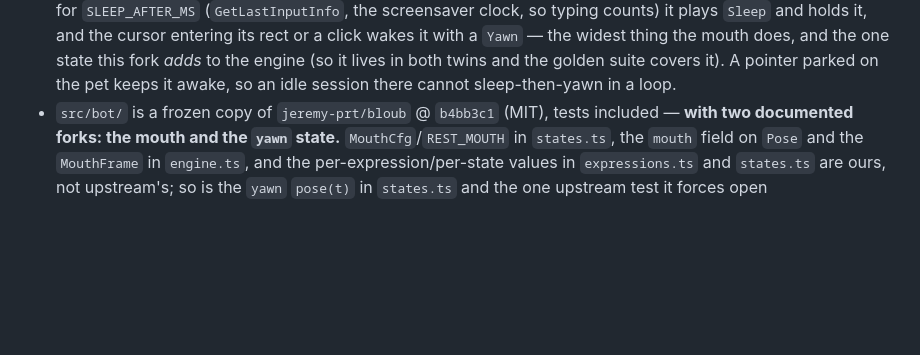
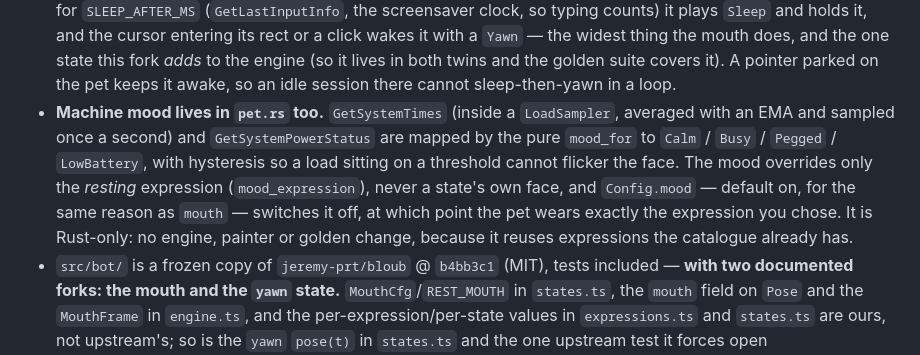
Before and after one commit to n4od/dot, a Markdown page: AGENTS.md, the part around the change. Drawn GitHub-style; blank space fills up the shorter version.

```diff
--- a/AGENTS.md
+++ b/AGENTS.md
@@ -101,6 +101,15 @@ cmd /c "pnpm icons"      # regenerate src-tauri/icons from tools/make-icons.mjs
   does, and the one state this fork *adds* to the engine (so it lives in both twins
   and the golden suite covers it). A pointer parked on the pet keeps it awake, so an
   idle session there cannot sleep-then-yawn in a loop.
+- **Machine mood lives in `pet.rs` too.** `GetSystemTimes` (inside a `LoadSampler`,
+  averaged with an EMA and sampled once a second) and `GetSystemPowerStatus` are
+  mapped by the pure `mood_for` to `Calm` / `Busy` / `Pegged` / `LowBattery`, with
+  hysteresis so a load sitting on a threshold cannot flicker the face. The mood
+  overrides only the *resting* expression (`mood_expression`), never a state's own
+  face, and `Config.mood` — default on, for the same reason as `mouth` — switches it
+  off, at which point the pet wears exactly the expression you chose. It is
+  Rust-only: no engine, painter or golden change, because it reuses expressions the
+  catalogue already has.
 - `src/bot/` is a frozen copy of `jeremy-prt/bloub` @ `b4bb3c1` (MIT), tests
   included — **with two documented forks: the mouth and the `yawn` state.**
   `MouthCfg`/`REST_MOUTH` in `states.ts`, the `mouth` field on `Pose` and the
```
Also changed, not shown: CHANGELOG.md (+10 -0 lines), README.md (+31 -4 lines), docs/mood-sheet.png (added), 4 other files.
